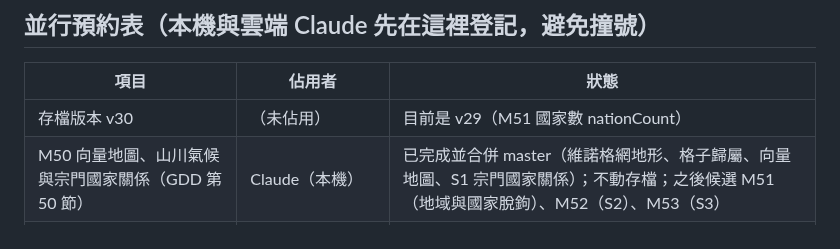
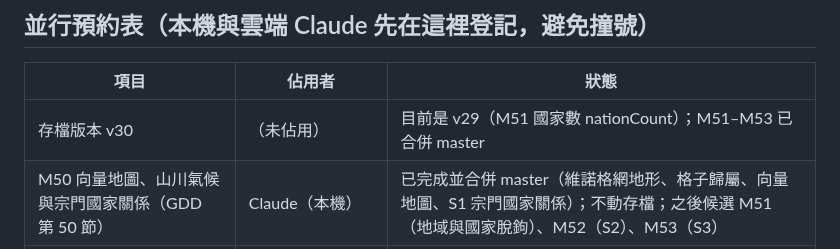
Before and after one commit to qwq6666666/xiuxian-game, a Markdown page: docs/TODO.md, the part around the change. Rendered like a GitHub page.

Commit message:
docs: note M51-M53 merged (retrigger deploy)
Co-Authored-By: Claude Sonnet 5.5 <noreply@anthropic.com>

```diff
--- a/docs/TODO.md
+++ b/docs/TODO.md
@@ -7,7 +7,7 @@
 
 | 項目 | 佔用者 | 狀態 |
 |---|---|---|
-| 存檔版本 v30 | （未佔用） | 目前是 v29（M51 國家數 nationCount） |
+| 存檔版本 v30 | （未佔用） | 目前是 v29（M51 國家數 nationCount）；M51–M53 已合併 master |
 | M50 向量地圖、山川氣候與宗門國家關係（GDD 第 50 節） | Claude（本機） | 已完成並合併 master（維諾格網地形、格子歸屬、向量地圖、S1 宗門國家關係）；不動存檔；之後候選 M51（地域與國家脫鉤）、M52（S2）、M53（S3） |
 | M51 領與國家脫鉤、國家數可調（GDD 第 51 節）、M52 S2、M53 S3 | Claude（本機） | 已完成，分支 ai/claude-m51（存檔 v29）；使用者已授權自主執行至 M53 |
 | 下一個里程碑編號 M47、M48 | （規劃給戰鬥與自動化、介面；尚未開工） | M46 已完成 |
```
